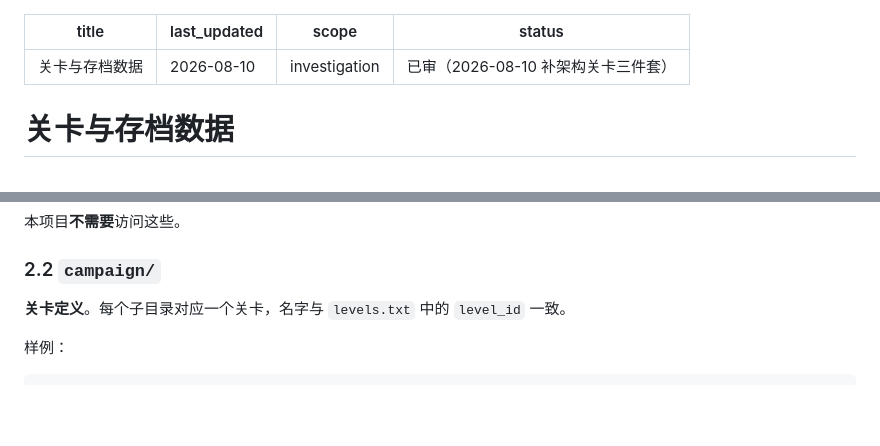
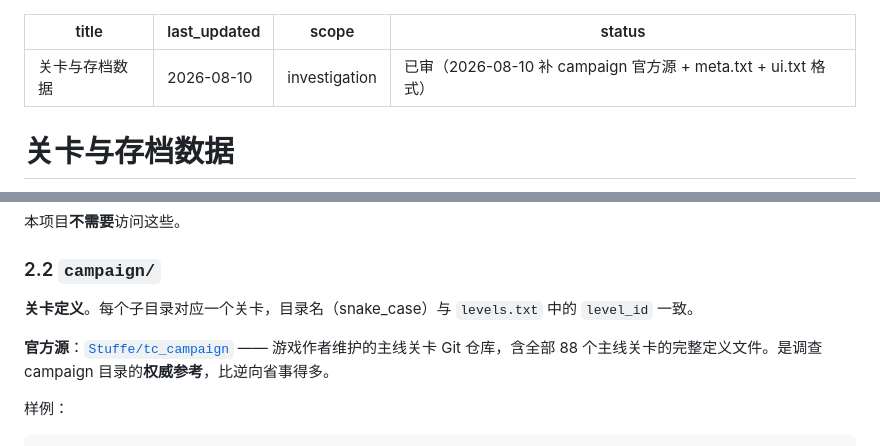
Before and after one commit to jialanhu0915/turing-complete-manager, a Markdown page: docs/10-investigation/level-data.md, 2 parts joined by grey strips. Rendered like a GitHub page; blank space fills up the shorter version.

````diff
--- a/docs/10-investigation/level-data.md
+++ b/docs/10-investigation/level-data.md
@@ -2,7 +2,7 @@
 title: 关卡与存档数据
 last_updated: 2026-08-10
 scope: investigation
-status: 已审（2026-08-10 补架构关卡三件套）
+status: 已审（2026-08-10 补 campaign 官方源 + meta.txt + ui.txt 格式）
 ---
 
 # 关卡与存档数据
@@ -149,7 +149,9 @@ E:\SteamLibrary\steamapps\common\Turing Complete\
 
 ### 2.2 `campaign/`
 
-**关卡定义**。每个子目录对应一个关卡，名字与 `levels.txt` 中的 `level_id` 一致。
+**关卡定义**。每个子目录对应一个关卡，目录名（snake_case）与 `levels.txt` 中的 `level_id` 一致。
+
+**官方源**：[`Stuffe/tc_campaign`](https://github.com/Stuffe/tc_campaign) —— 游戏作者维护的主线关卡 Git 仓库，含全部 88 个主线关卡的完整定义文件。是调查 campaign 目录的**权威参考**，比逆向省事得多。
 
 样例：
 ```
````
Also changed, not shown: other parts of docs/10-investigation/level-data.md (+46 -5 lines).
